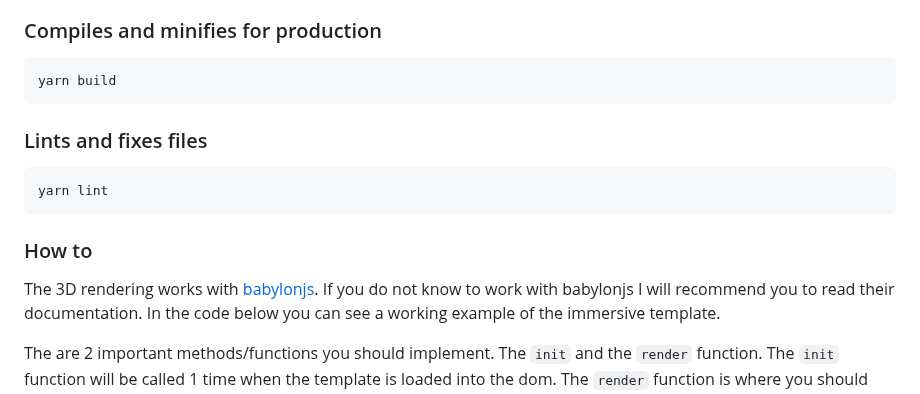
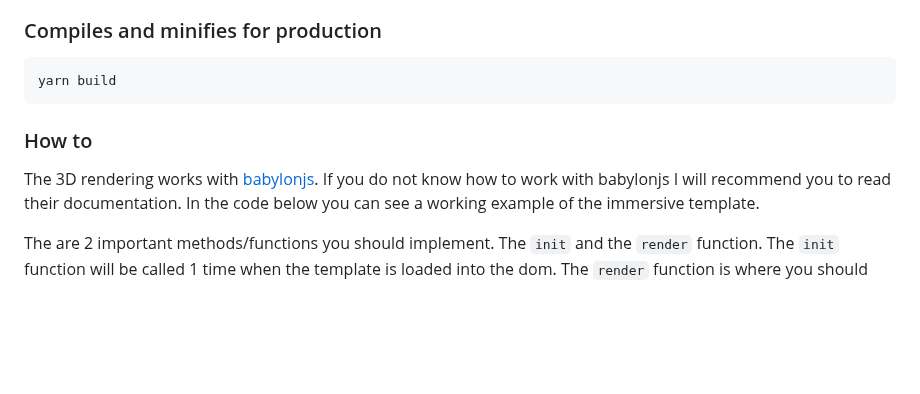
Before and after one commit to denzyldick/noterender, a Markdown page: README.md, the part around the change. Drawn GitHub-style; blank space fills up the shorter version.

````diff
--- a/README.md
+++ b/README.md
@@ -19,14 +19,9 @@ yarn serve
 ```
 yarn build
 ```
-
-### Lints and fixes files
-```
-yarn lint
-```
 ### How to
 
-The 3D rendering works with [babylonjs](https://www.babylonjs.com/). If you do not know to work with
+The 3D rendering works with [babylonjs](https://www.babylonjs.com/). If you do not know how to work with
 babylonjs I will recommend you to read their documentation. In the code below you can see a working example of the
 immersive template.
 
````
